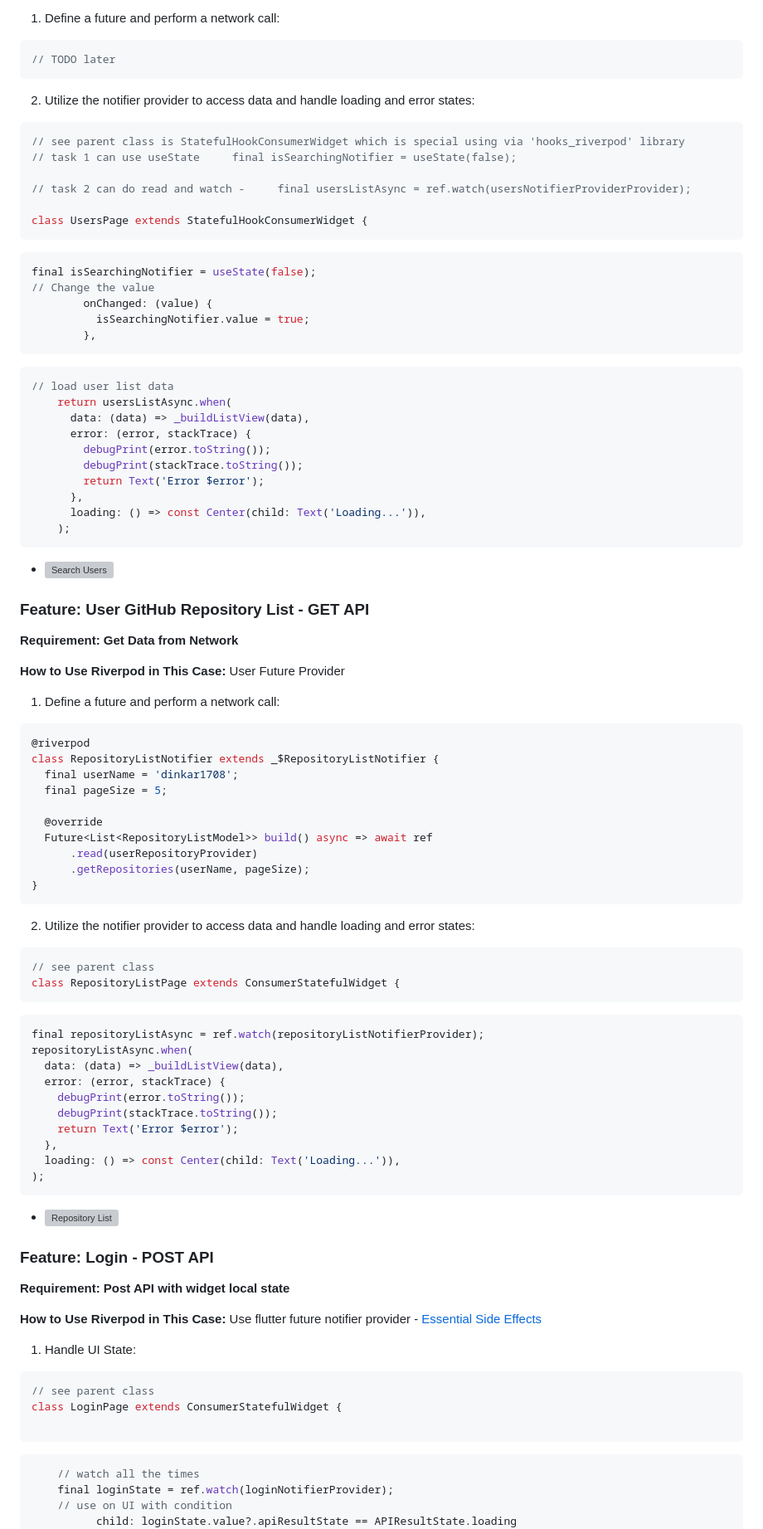
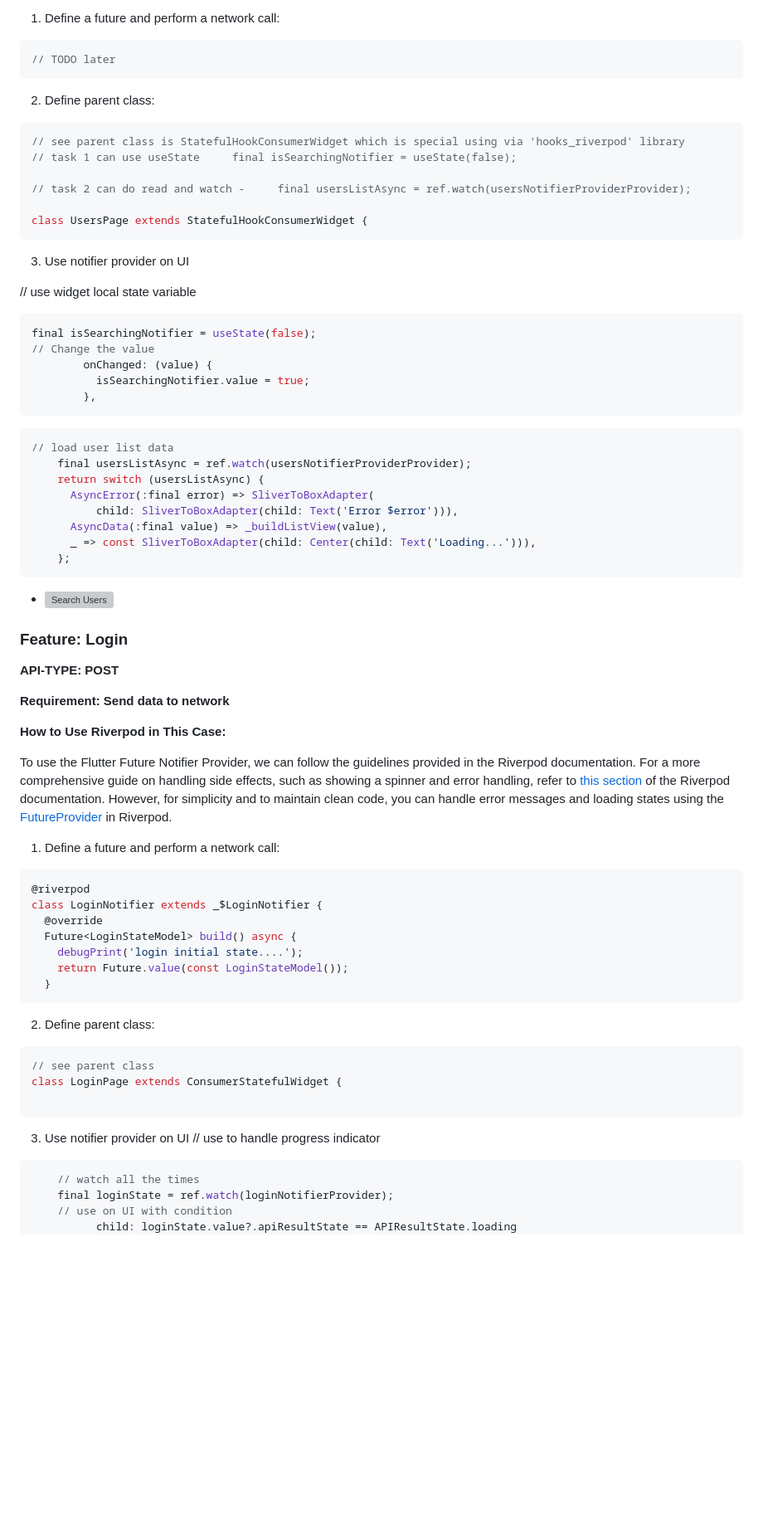
Before and after one commit to dinkar1708/flutter_riverpod_template, a Markdown page: README.md, the part around one of its changes. Shown at 83% size. GitHub-like rendering; blank space fills up the shorter version; grey boxes are pictures that could not be loaded.

Commit message:
improve read me

`````diff
--- a/README.md
+++ b/README.md
@@ -79,7 +166,7 @@ dart run build_runner watch --delete-conflicting-outputs
 // TODO later
 ```
 
-2. Utilize the notifier provider to access data and handle loading and error states:
+2. Define parent class:
 
 ```dart
 // see parent class is StatefulHookConsumerWidget which is special using via 'hooks_riverpod' library
@@ -90,6 +177,9 @@ dart run build_runner watch --delete-conflicting-outputs
 class UsersPage extends StatefulHookConsumerWidget {
 ````
 
+3. Use notifier provider on UI
+
+// use widget local state variable
 ```dart
 final isSearchingNotifier = useState(false);
 // Change the value
@@ -100,67 +190,41 @@ final isSearchingNotifier = useState(false);
 
 ```dart
 // load user list data
-    return usersListAsync.when(
-      data: (data) => _buildListView(data),
-      error: (error, stackTrace) {
-        debugPrint(error.toString());
-        debugPrint(stackTrace.toString());
-        return Text('Error $error');
-      },
-      loading: () => const Center(child: Text('Loading...')),
-    );
+    final usersListAsync = ref.watch(usersNotifierProviderProvider);
+    return switch (usersListAsync) {
+      AsyncError(:final error) => SliverToBoxAdapter(
+          child: SliverToBoxAdapter(child: Text('Error $error'))),
+      AsyncData(:final value) => _buildListView(value),
+      _ => const SliverToBoxAdapter(child: Center(child: Text('Loading...'))),
+    };
 ```
 - <img width="400" alt="Search Users" src="https://github.com/dinkar1708/flutter_riverpod_template/assets/14831652/545b38ce-4e9f-4085-9f2b-9e338cfbcb35">
 
-### Feature: User GitHub Repository List - GET API
 
-**Requirement: Get Data from Network**
+### Feature: Login
 
-**How to Use Riverpod in This Case:** User Future Provider
+**API-TYPE: POST**
+
+**Requirement: Send data to network**
+
+**How to Use Riverpod in This Case:**
+
+To use the Flutter Future Notifier Provider, we can follow the guidelines provided in the Riverpod documentation. For a more comprehensive guide on handling side effects, such as showing a spinner and error handling, refer to [this section](https://riverpod.dev/docs/essentials/side_effects#going-further-showing-a-spinner--error-handling) of the Riverpod documentation.
+However, for simplicity and to maintain clean code, you can handle error messages and loading states using the [FutureProvider](https://riverpod.dev/docs/providers/future_provider) in Riverpod.
 
 1. Define a future and perform a network call:
 
 ```dart
 @riverpod
-class RepositoryListNotifier extends _$RepositoryListNotifier {
-  final userName = 'dinkar1708';
-  final pageSize = 5;
-
+class LoginNotifier extends _$LoginNotifier {
   @override
-  Future<List<RepositoryListModel>> build() async => await ref
-      .read(userRepositoryProvider)
-      .getRepositories(userName, pageSize);
-}
+  Future<LoginStateModel> build() async {
+    debugPrint('login initial state....');
+    return Future.value(const LoginStateModel());
+  }
 ```
 
-2. Utilize the notifier provider to access data and handle loading and error states:
-
-```dart
-// see parent class
-class RepositoryListPage extends ConsumerStatefulWidget {
-````
-
-```dart
-final repositoryListAsync = ref.watch(repositoryListNotifierProvider);
-repositoryListAsync.when(
-  data: (data) => _buildListView(data),
-  error: (error, stackTrace) {
-    debugPrint(error.toString());
-    debugPrint(stackTrace.toString());
-    return Text('Error $error');
-  },
-  loading: () => const Center(child: Text('Loading...')),
-);
-```
-- <img width="400" alt="Repository List" src="https://github.com/dinkar1708/flutter_riverpod_template/assets/14831652/501741e0-1509-4533-bbf6-16be30fdc1a3">
-
-### Feature: Login - POST API
-
-**Requirement: Post API with widget local state**
-
-**How to Use Riverpod in This Case:** Use flutter future notifier provider - [Essential Side Effects](https://riverpod.dev/docs/essentials/side_effects)
-
-1. Handle UI State:
+2. Define parent class:
 
 ```dart
 // see parent class
@@ -168,6 +232,8 @@ class LoginPage extends ConsumerStatefulWidget {
 
 ````
 
+3. Use notifier provider on UI
+// use to handle progress indicator
 ```dart
     // watch all the times
     final loginState = ref.watch(loginNotifierProvider);
`````
Also changed, not shown: other parts of README.md (+143 -33 lines).
